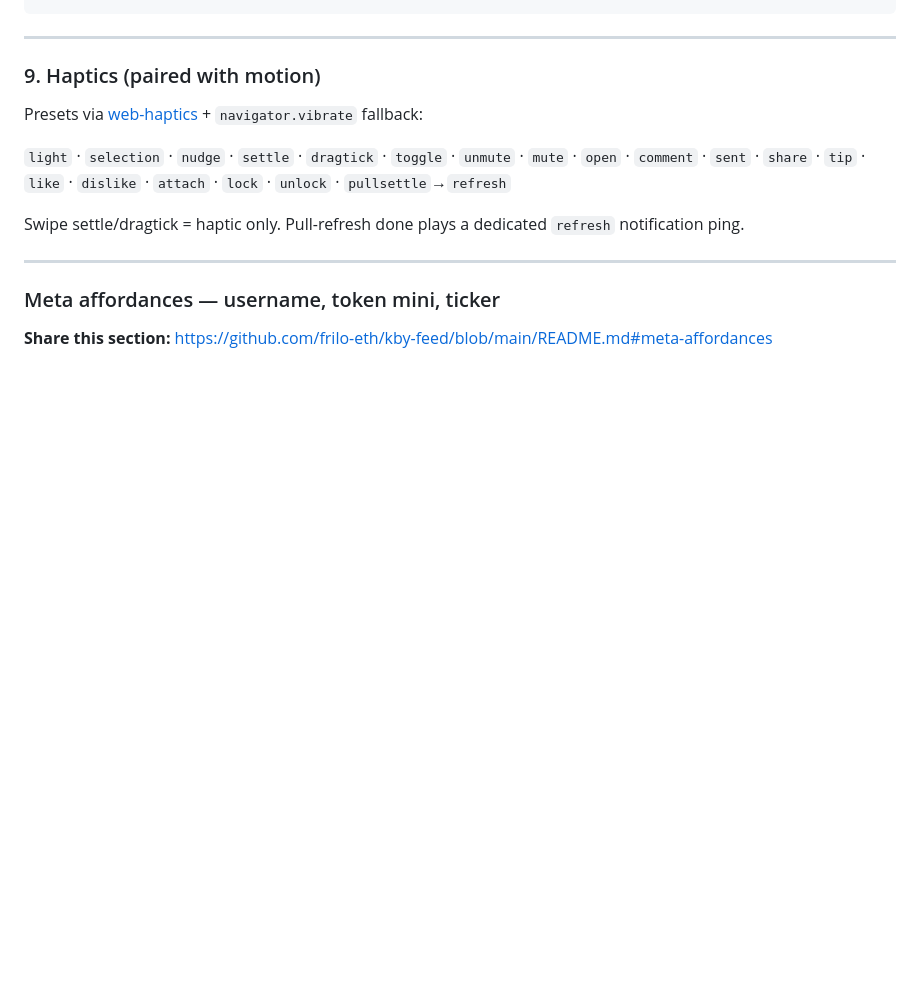
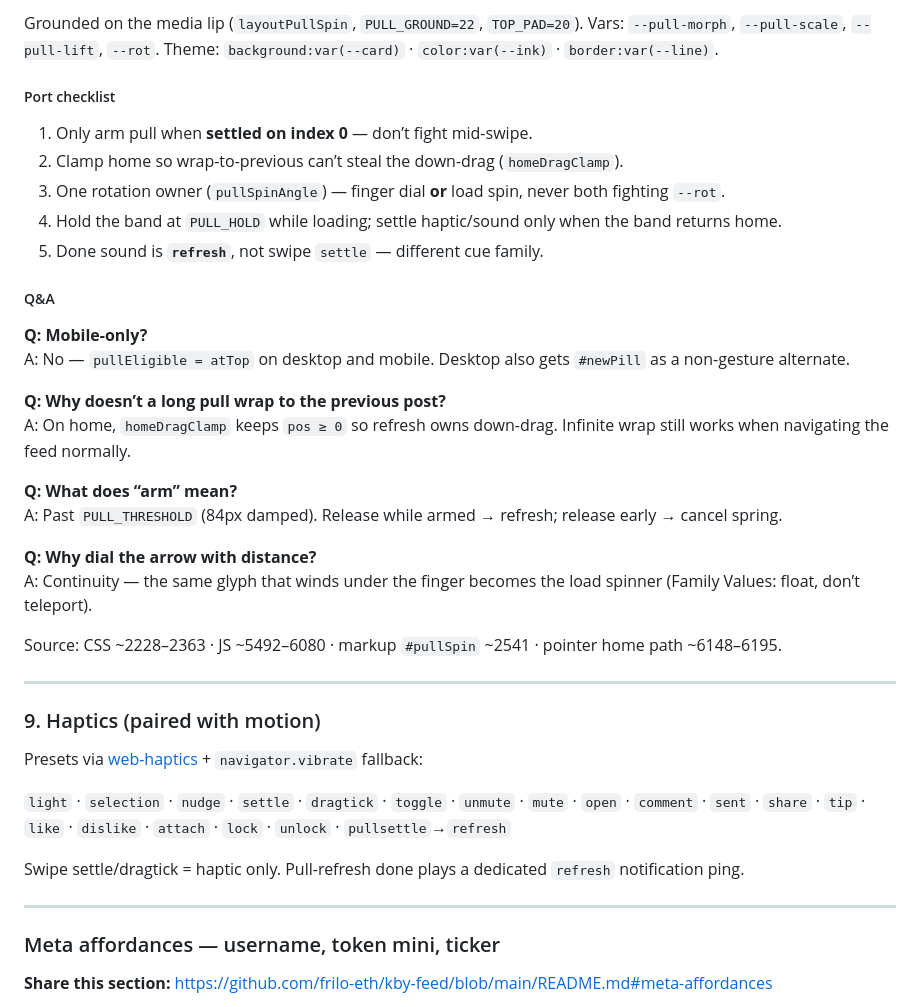
Before and after one commit to frilo-eth/kby-feed, a Markdown page: README.md, the part around one of its changes. Rendered like a GitHub page; blank space fills up the shorter version.

````diff
--- a/README.md
+++ b/README.md
@@ -784,4 +801,30 @@ Infinite wrap both ways (TikTok trap). At the first post, a **short** down-pull
 ```
+
+Grounded on the media lip (`layoutPullSpin`, `PULL_GROUND=22`, `TOP_PAD=20`). Vars: `--pull-morph`, `--pull-scale`, `--pull-lift`, `--rot`. Theme: `background:var(--card)` · `color:var(--ink)` · `border:var(--line)`.
+
+##### Port checklist
+
+1. Only arm pull when **settled on index 0** — don’t fight mid-swipe.
+2. Clamp home so wrap-to-previous can’t steal the down-drag (`homeDragClamp`).
+3. One rotation owner (`pullSpinAngle`) — finger dial **or** load spin, never both fighting `--rot`.
+4. Hold the band at `PULL_HOLD` while loading; settle haptic/sound only when the band returns home.
+5. Done sound is **`refresh`**, not swipe `settle` — different cue family.
+
+##### Q&A
+
+**Q: Mobile-only?**
+A: No — `pullEligible = atTop` on desktop and mobile. Desktop also gets `#newPill` as a non-gesture alternate.
+
+**Q: Why doesn’t a long pull wrap to the previous post?**
+A: On home, `homeDragClamp` keeps `pos ≥ 0` so refresh owns down-drag. Infinite wrap still works when navigating the feed normally.
+
+**Q: What does “arm” mean?**
+A: Past `PULL_THRESHOLD` (84px damped). Release while armed → refresh; release early → cancel spring.
+
+**Q: Why dial the arrow with distance?**
+A: Continuity — the same glyph that winds under the finger becomes the load spinner (Family Values: float, don’t teleport).
+
+Source: CSS ~2228–2363 · JS ~5492–6080 · markup `#pullSpin` ~2541 · pointer home path ~6148–6195.
 
 ---
 
````
Also changed, not shown: other parts of README.md (+41 -24 lines).
